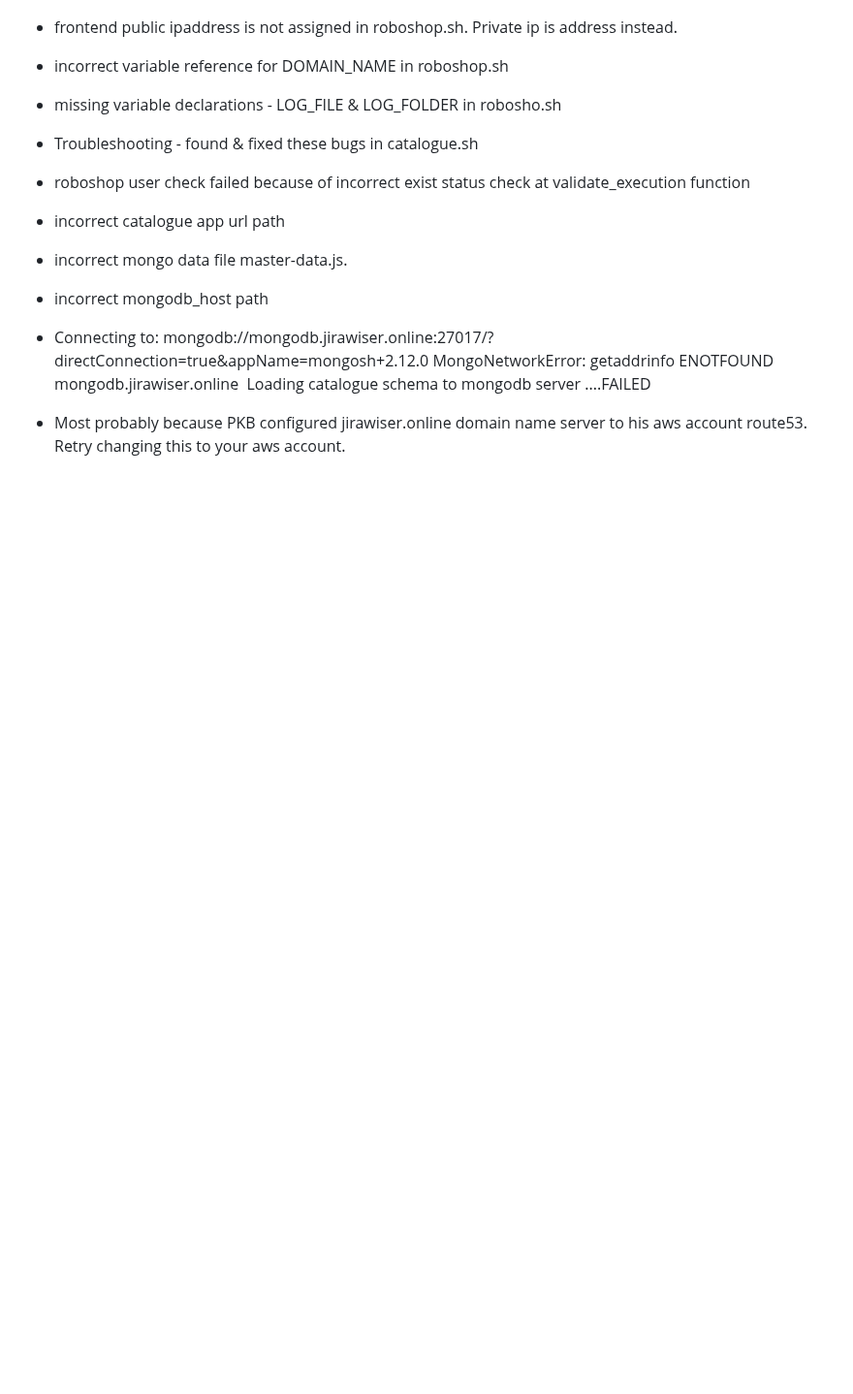
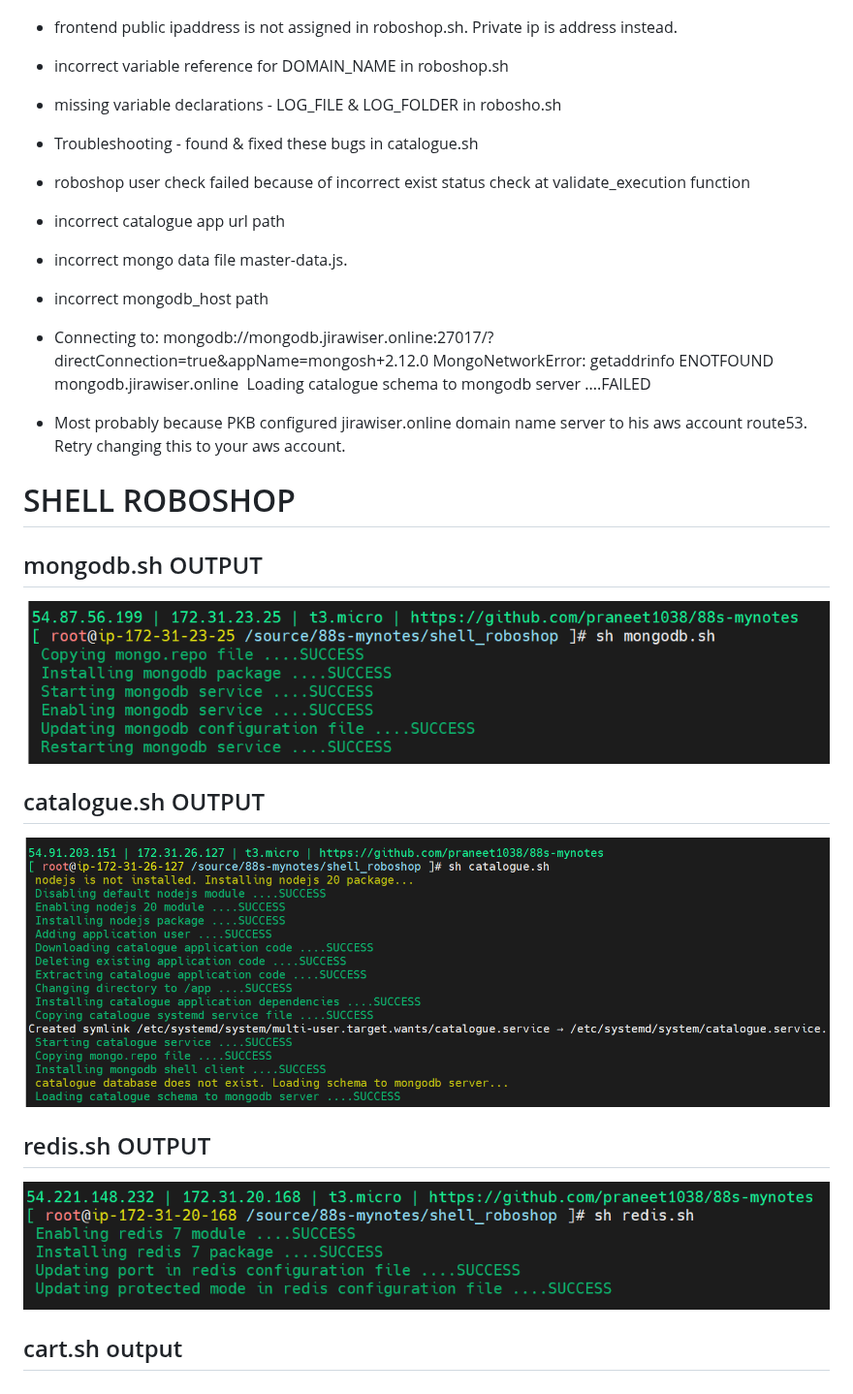
Before and after one commit to praneet1038/88s-mynotes, a Markdown page: shell_roboshop/notes.md, the part around the change. Shown at 97% size. GitHub-like rendering; pictures changed too: shell_roboshop/image-1.png (added), shell_roboshop/image-2.png (added), shell_roboshop/image-3.png (added); blank space fills up the shorter version.

```diff
--- a/shell_roboshop/notes.md
+++ b/shell_roboshop/notes.md
@@ -33,3 +33,13 @@ MongoNetworkError: getaddrinfo ENOTFOUND mongodb.jirawiser.online
  Loading catalogue schema to mongodb server ....FAILED
 
 - Most probably because PKB configured jirawiser.online domain name server to his aws account route53. Retry changing this to your aws account.
+
+# SHELL ROBOSHOP
+
+## mongodb.sh OUTPUT
+![alt text](image-2.png)
+## catalogue.sh OUTPUT
+![alt text](image-1.png)
+## redis.sh OUTPUT
+![alt text](image-3.png)
+## cart.sh output
```
Also changed, not shown: 1 other file.
